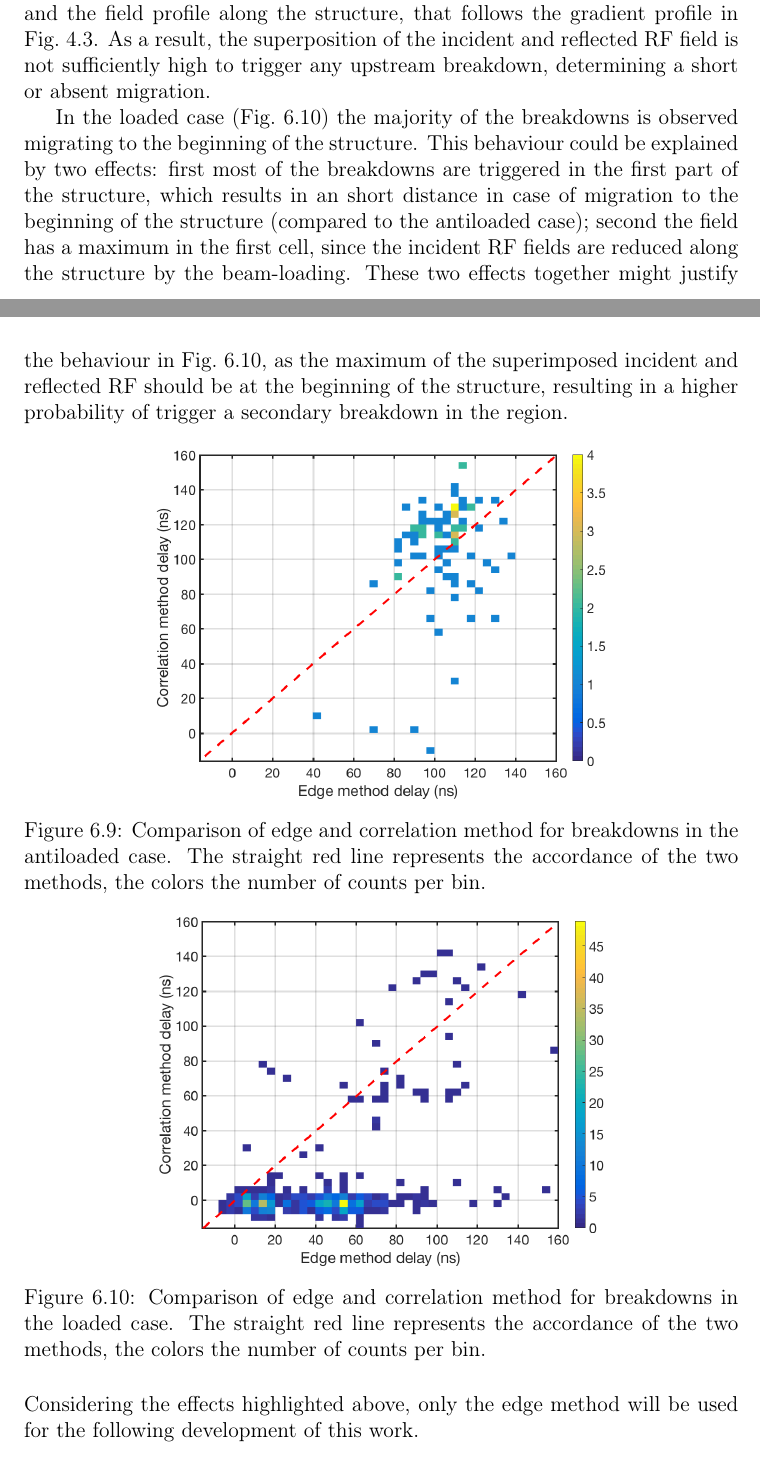
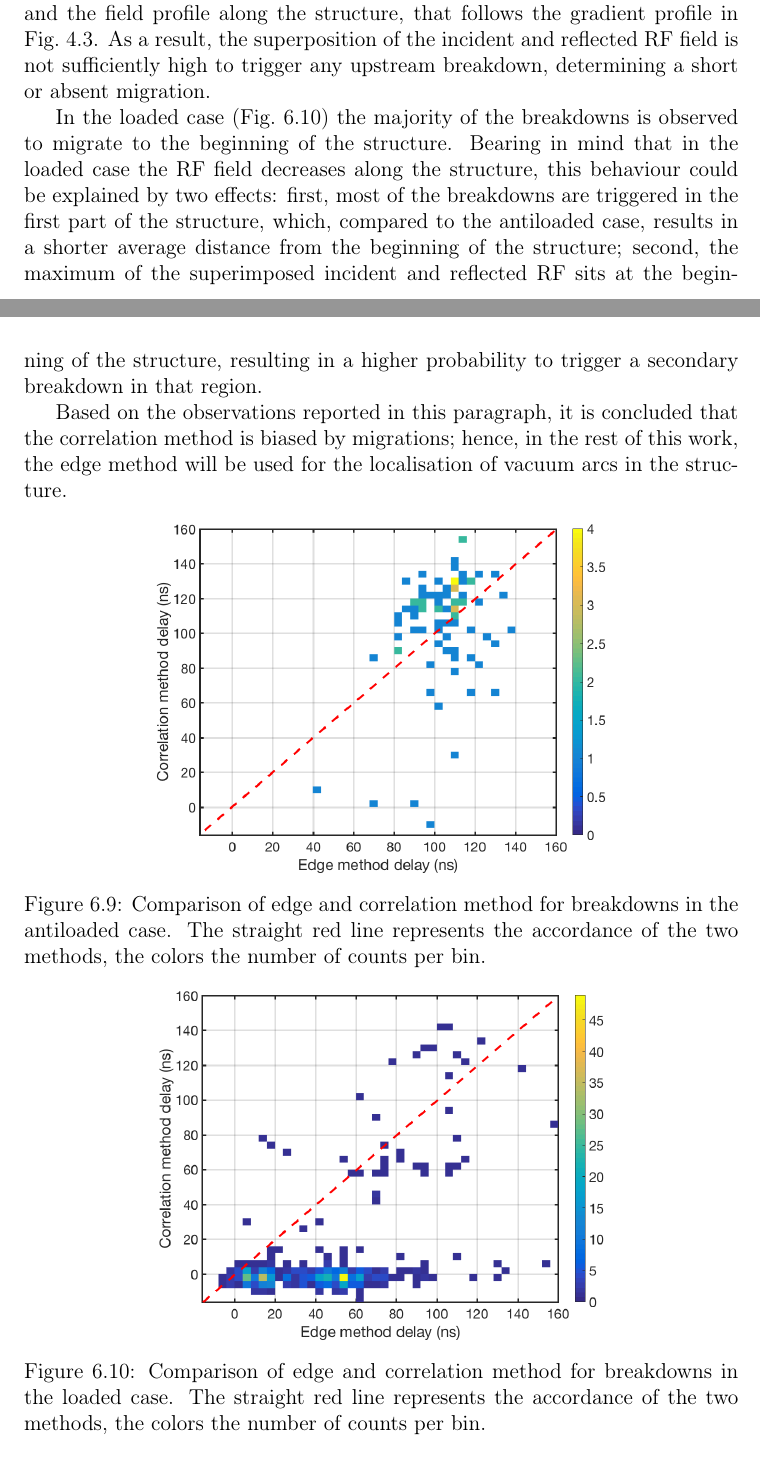
Before and after one commit to esenes/Master-thesis, a LaTeX thesis (thesis.tex, which reads body/chapter4.tex): two parts of pages 58 and 59 of 89, joined at a grey line, cut so that both start at the same text. Compiled offline with pdfLaTeX.

Commit message:
Fixies 6.2.3

```diff
--- a/body/chapter4.tex
+++ b/body/chapter4.tex
@@ -238,7 +238,11 @@ Figure \ref{migration_anti} and \ref{migration_l} show the comparison of the pos
 
 In the antiloaded case the majority of the breakdowns are happening at the end of the structure. No evidence of migration towards the beginning of the structure is present. This can be ascribed to the limited input power~(6.5~MW) and the field profile along the structure, that follows the gradient profile in Fig.~\ref{3grad}. As a result, the superposition of the incident and reflected RF field is not sufficiently high to trigger any upstream breakdown, determining a short or absent migration.
 
-In the loaded case (Fig.~\ref{migration_l}) the majority of the breakdowns is observed migrating to the beginning of the structure. This behaviour could be explained by two effects: first most of the breakdowns are triggered in the first part of the structure, which results in an short distance in case of migration to the beginning of the structure (compared to the antiloaded case); second the field has a maximum in the first cell, since the incident RF fields are reduced along the structure by the beam-loading. These two effects together might justify the behaviour in Fig.~\ref{migration_l}, as the maximum of the superimposed incident and reflected RF should be at the beginning of the structure, resulting in a higher probability of trigger a secondary breakdown in the region.
+In the loaded case (Fig.~\ref{migration_l}) the majority of the breakdowns is observed to migrate to the beginning of the structure. Bearing in mind that in the loaded case the RF field decreases along the structure, this behaviour could be explained by two effects: first, most of the breakdowns are triggered in the first part of the structure, which, compared to the antiloaded case, results in a shorter  average distance from the beginning of the structure; second, the maximum of the superimposed incident and reflected RF sits at the beginning of the structure, resulting in a higher  probability to trigger a secondary breakdown in that region.
+
+
+
+Based on the observations reported in this paragraph, it is concluded that the correlation method is biased by migrations; hence, in the rest of this work, the edge method will be used for the localisation of vacuum arcs in the structure.
 
 \begin{figure}[h]
 \centering
@@ -255,9 +259,6 @@ In the loaded case (Fig.~\ref{migration_l}) the majority of the breakdowns is ob
  \label{migration_l}
 
 \end{figure}
-
-\noindent
-Considering the effects highlighted above, only the edge method will be used for the following development of this work.
 
 
 
```
